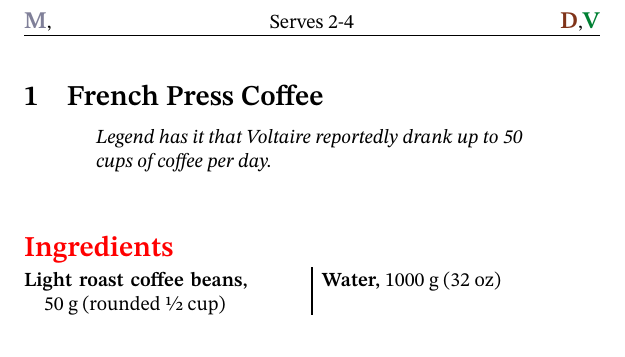
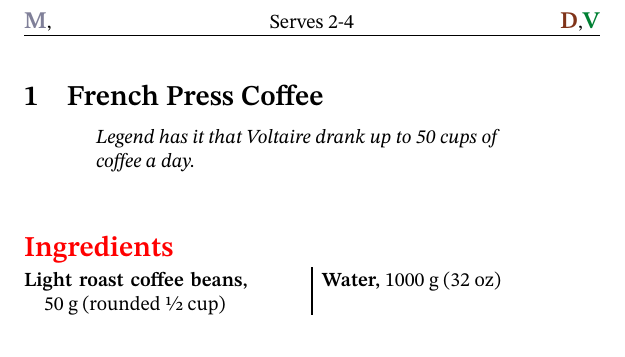
Before and after one commit to markopfell/life, a LaTeX document (work/art/cookbook/recipes/french_press.tex): part of the page, cut so that both start at the same text. Compiled offline with XeLaTeX.

```diff
--- a/work/art/cookbook/recipes/french_press.tex
+++ b/work/art/cookbook/recipes/french_press.tex
@@ -196,7 +196,7 @@
 \mainmatter
 
 %Version 10
-\recipe[Legend has it that Voltaire reportedly drank up to 50 cups of coffee per day.]{French  Press Coffee}
+\recipe[Legend has it that Voltaire drank up to 50 cups of coffee a day.]{French  Press Coffee}
 \serves{2-4}
 \preptime{1 hour}
 \cooktime[Chill time]{1½ hours}
```
